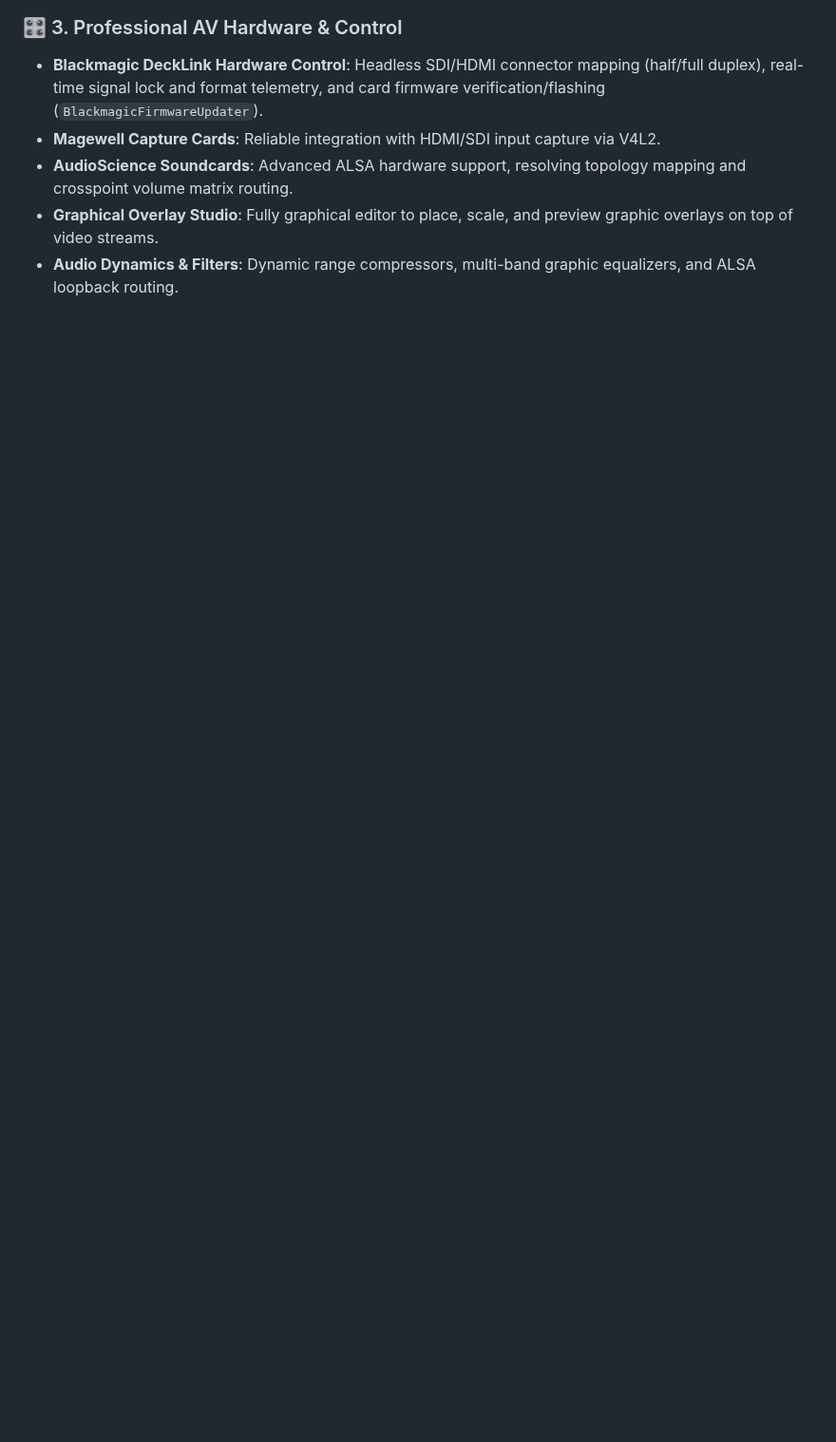
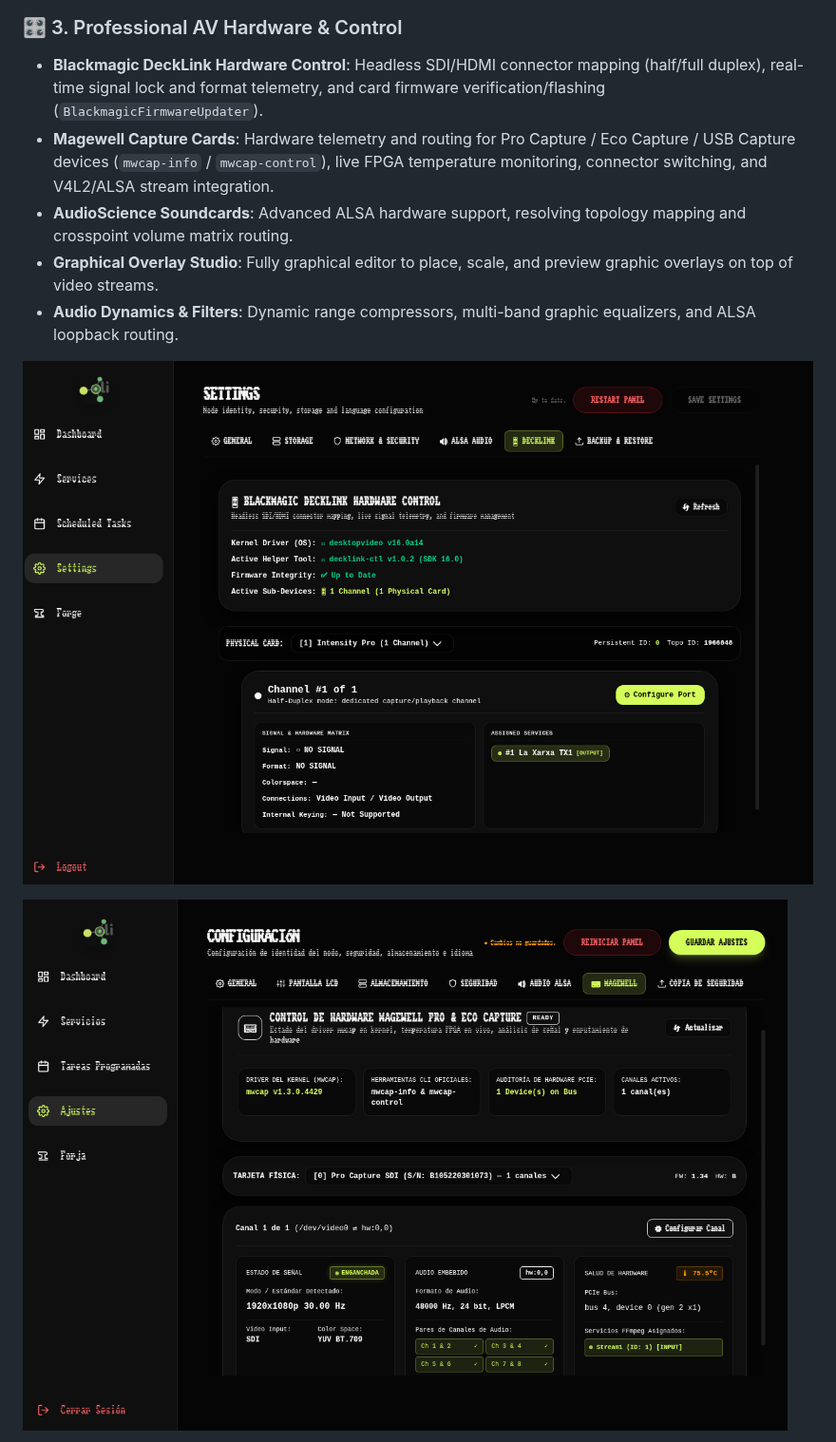
Before and after one commit to alexolivan/ffmpeg-gui, a Markdown page: README.md, the part around one of its changes. Shown at 95% size. Rendered like a GitHub page; pictures changed too: docs/assets/screenshot10.png (added), docs/assets/screenshot11.png (added); blank space fills up the shorter version.

Commit message:
docs(readme): integrate DeckLink, Magewell, Task Scheduling, and Warm Paper screenshots

```diff
--- a/README.md
+++ b/README.md
@@ -40,10 +40,14 @@ Inspired by high-reliability systems and developer utility, it provides an intui
 
 ### 🎛️ 3. Professional AV Hardware & Control
 - **Blackmagic DeckLink Hardware Control**: Headless SDI/HDMI connector mapping (half/full duplex), real-time signal lock and format telemetry, and card firmware verification/flashing (`BlackmagicFirmwareUpdater`).
-- **Magewell Capture Cards**: Reliable integration with HDMI/SDI input capture via V4L2.
+- **Magewell Capture Cards**: Hardware telemetry and routing for Pro Capture / Eco Capture / USB Capture devices (`mwcap-info` / `mwcap-control`), live FPGA temperature monitoring, connector switching, and V4L2/ALSA stream integration.
 - **AudioScience Soundcards**: Advanced ALSA hardware support, resolving topology mapping and crosspoint volume matrix routing.
 - **Graphical Overlay Studio**: Fully graphical editor to place, scale, and preview graphic overlays on top of video streams.
 - **Audio Dynamics & Filters**: Dynamic range compressors, multi-band graphic equalizers, and ALSA loopback routing.
+
+![Blackmagic DeckLink Hardware Control](docs/assets/screenshot10.png)
+
+![Magewell Pro Capture Control & Live Telemetry](docs/assets/screenshot11.png)
 
 ![ALSA Audio Routing Matrix](docs/assets/screenshot8.png)
 
```
Also changed, not shown: other parts of README.md (+2 -0 lines), docs/assets/screenshot1.png, docs/assets/screenshot12.png (added), docs/assets/screenshot8.png.
